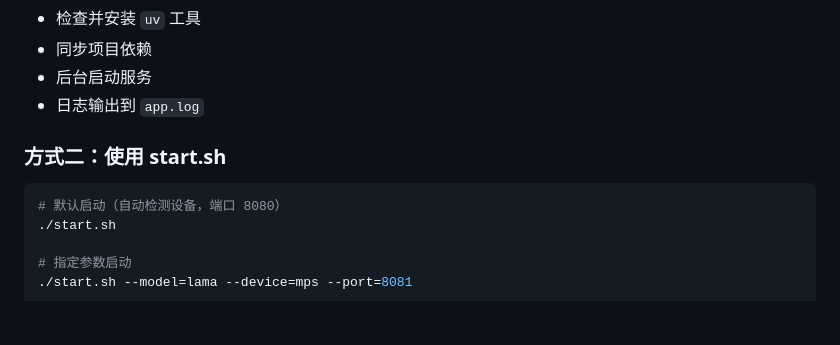
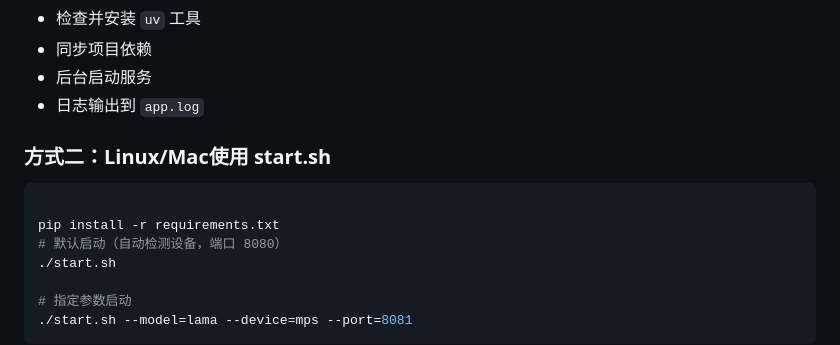
Before and after one commit to xuhang0310/image_compress_web, a Markdown page: README.md, the part around one of its changes. Drawn GitHub-style; blank space fills up the shorter version.

````diff
--- a/README.md
+++ b/README.md
@@ -24,9 +48,11 @@ cd image_compress_web
 - 后台启动服务
 - 日志输出到 `app.log`
 
-### 方式二：使用 start.sh
+### 方式二：Linux/Mac使用 start.sh
 
 ```bash
+
+pip install -r requirements.txt
 # 默认启动（自动检测设备，端口 8080）
 ./start.sh
 
````
Also changed, not shown: other parts of README.md (+25 -1 lines), docs/compress_after.png (added), docs/image_compress.png (added), docs/watermark.png (added), 3 other files.
